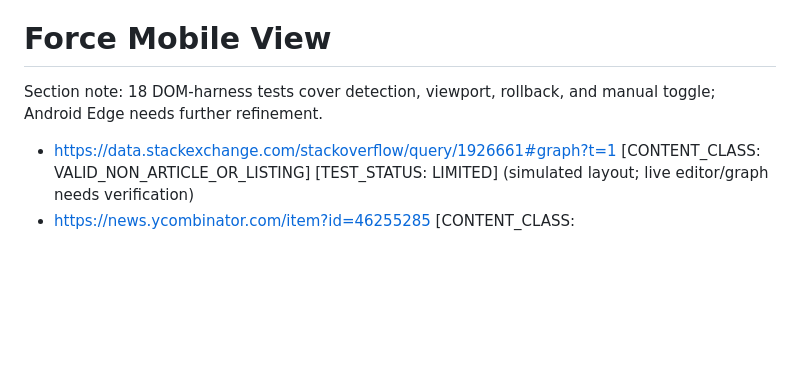
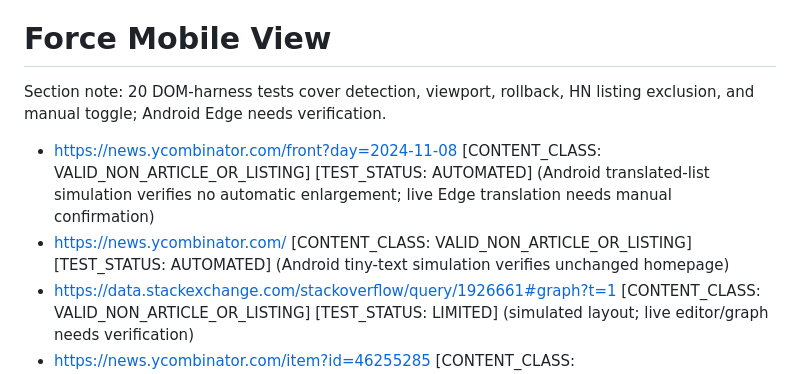
Before and after one commit to ChrisTorng/TampermonkeyScripts, a Markdown page: TestCases.md, the part around the change. GitHub-like rendering; blank space fills up the shorter version.

Commit message:
Document HN listing and homepage regression URLs

```diff
--- a/TestCases.md
+++ b/TestCases.md
@@ -131,7 +131,9 @@ Section note: simulated iframe fullscreen and cross-origin metadata messages are
 - https://m.youtube.com/watch?v=zeWBx3AePow [CONTENT_CLASS: VALID_NON_ARTICLE_OR_LISTING] [TEST_STATUS: LIMITED] (Android Edge alternative fullscreen, centered one-second speed reveal, native fullscreen control suppression, playback and orientation restoration are covered by the DOM harness; real mobile compositor and touch layout require physical-device verification)
 
 # Force Mobile View
-Section note: 18 DOM-harness tests cover detection, viewport, rollback, and manual toggle; Android Edge needs further refinement.
+Section note: 20 DOM-harness tests cover detection, viewport, rollback, HN listing exclusion, and manual toggle; Android Edge needs verification.
+- https://news.ycombinator.com/front?day=2024-11-08 [CONTENT_CLASS: VALID_NON_ARTICLE_OR_LISTING] [TEST_STATUS: AUTOMATED] (Android translated-list simulation verifies no automatic enlargement; live Edge translation needs manual confirmation)
+- https://news.ycombinator.com/ [CONTENT_CLASS: VALID_NON_ARTICLE_OR_LISTING] [TEST_STATUS: AUTOMATED] (Android tiny-text simulation verifies unchanged homepage)
 - https://data.stackexchange.com/stackoverflow/query/1926661#graph?t=1 [CONTENT_CLASS: VALID_NON_ARTICLE_OR_LISTING] [TEST_STATUS: LIMITED] (simulated layout; live editor/graph needs verification)
 - https://news.ycombinator.com/item?id=46255285 [CONTENT_CLASS: VALID_NON_ARTICLE_OR_LISTING] [TEST_STATUS: AUTOMATED]
 - https://archive.is/75aY9 [CONTENT_CLASS: VALID_ARTICLE_CONTENT] [TEST_STATUS: AUTOMATED]
```
